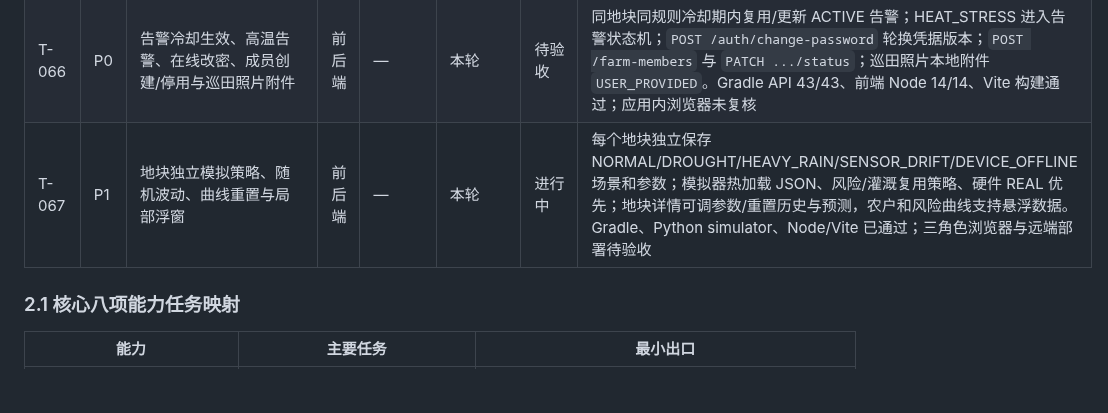
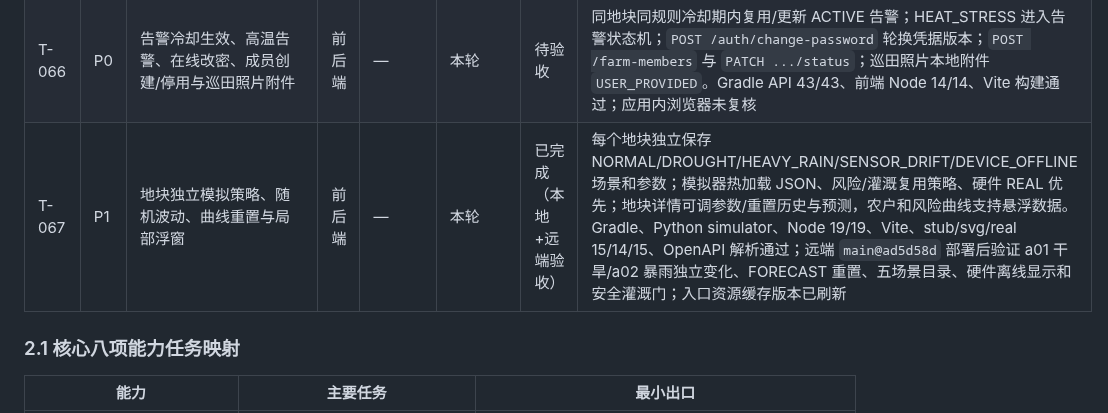
Before and after one commit to FlowerNeverFade/smart-agriculture, a Markdown page: TASKS.md, the part around the change. GitHub-like rendering; blank space fills up the shorter version.

```diff
--- a/TASKS.md
+++ b/TASKS.md
@@ -98,7 +98,7 @@
 | T-064 | P1 | 农场总览五项统计接入任务与告警业务入口 | 前端 | — | 本轮 | 已完成（本地验收） | 五项统计均为原生按钮并保留农场 Hash；逾期、待分配、待审批进入对应任务范围，异常地块进入告警处置；Node 测试、Vite 构建与浏览器交互通过 |
 | T-065 | P1 | 农户端天气风险、设备核验、批次阶段、资源分配、降级、报告和案例确认呈现 | 前端 | T-027/T-028/T-034/T-035/T-036 | 本轮 | 待验收 | `farmer.html/js/css` 已实现；输入为地块/工单/Crop Pack/预测/资源计划，输出为紧凑卡片、时间线、折叠排程和确认记录；失败路径显示 MOCK/SIMULATED/UNAVAILABLE 且不直接控制设备或发布策略；`node --check`、`git diff --check`、HTTP 200 通过，待补浏览器桌面/窄屏/双主题交互证据。 |
 | T-066 | P0 | 告警冷却生效、高温告警、在线改密、成员创建/停用与巡田照片附件 | 前后端 | — | 本轮 | 待验收 | 同地块同规则冷却期内复用/更新 ACTIVE 告警；HEAT_STRESS 进入告警状态机；`POST /auth/change-password` 轮换凭据版本；`POST /farm-members` 与 `PATCH .../status`；巡田照片本地附件 `USER_PROVIDED`。Gradle API 43/43、前端 Node 14/14、Vite 构建通过；应用内浏览器未复核 |
-| T-067 | P1 | 地块独立模拟策略、随机波动、曲线重置与局部浮窗 | 前后端 | — | 本轮 | 进行中 | 每个地块独立保存 NORMAL/DROUGHT/HEAVY_RAIN/SENSOR_DRIFT/DEVICE_OFFLINE 场景和参数；模拟器热加载 JSON、风险/灌溉复用策略、硬件 REAL 优先；地块详情可调参数/重置历史与预测，农户和风险曲线支持悬浮数据。Gradle、Python simulator、Node/Vite 已通过；三角色浏览器与远端部署待验收 |
+| T-067 | P1 | 地块独立模拟策略、随机波动、曲线重置与局部浮窗 | 前后端 | — | 本轮 | 已完成（本地+远端验收） | 每个地块独立保存 NORMAL/DROUGHT/HEAVY_RAIN/SENSOR_DRIFT/DEVICE_OFFLINE 场景和参数；模拟器热加载 JSON、风险/灌溉复用策略、硬件 REAL 优先；地块详情可调参数/重置历史与预测，农户和风险曲线支持悬浮数据。Gradle、Python simulator、Node 19/19、Vite、stub/svg/real 15/14/15、OpenAPI 解析通过；远端 `main@ad5d58d` 部署后验证 a01 干旱/a02 暴雨独立变化、FORECAST 重置、五场景目录、硬件离线显示和安全灌溉门；入口资源缓存版本已刷新 |
 
 ### 2.1 核心八项能力任务映射
 
```
Also changed, not shown: PROJECT_STATUS.md (+1 -1 lines).
